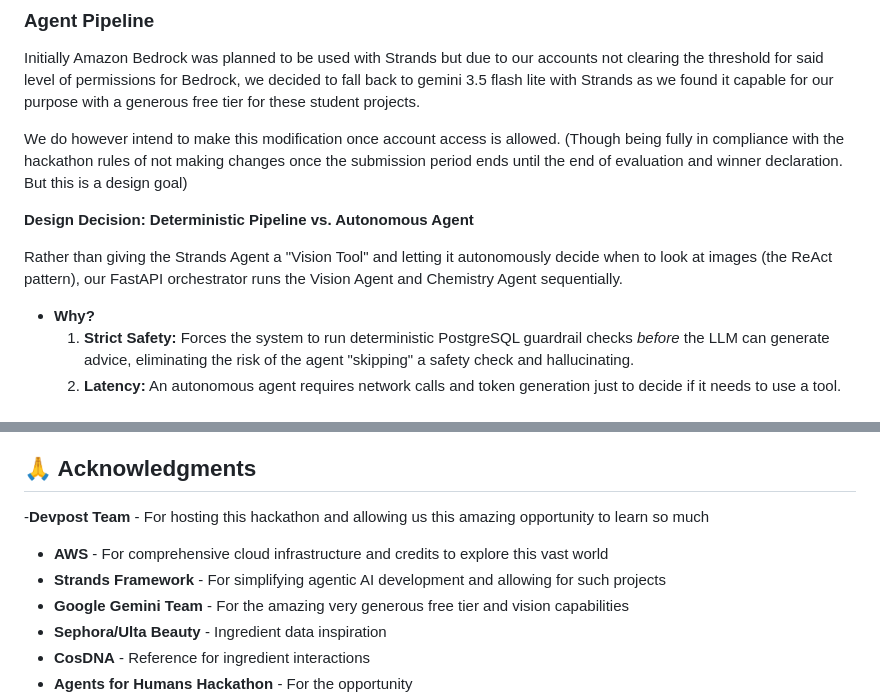
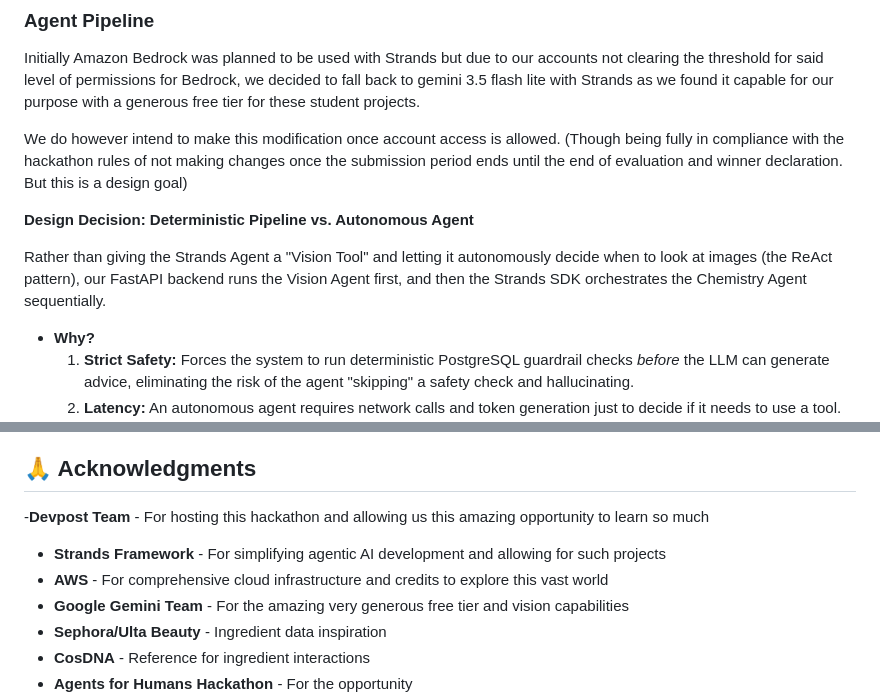
Before and after one commit to rajtilakg/AgentsforHumans, a Markdown page: README.md, 2 parts joined by grey strips. GitHub-like rendering.

```diff
--- a/README.md
+++ b/README.md
@@ -455,7 +455,10 @@ We do however intend to make this modification once account access is allowed.
 
 **Design Decision: Deterministic Pipeline vs. Autonomous Agent**
 
-Rather than giving the Strands Agent a "Vision Tool" and letting it autonomously decide when to look at images (the ReAct pattern), our FastAPI orchestrator runs the Vision Agent and Chemistry Agent sequentially.
+Rather than giving the Strands Agent a "Vision Tool" and letting it autonomously decide when to look at
+images (the ReAct pattern), our FastAPI backend runs the Vision Agent first, and then the Strands SDK
+orchestrates the Chemistry Agent sequentially.
+
 * **Why?**
   1. **Strict Safety:** Forces the system to run deterministic PostgreSQL guardrail checks *before* the LLM can generate advice, eliminating the risk of the agent "skipping" a safety check and hallucinating.
   2. **Latency:** An autonomous agent requires network calls and token generation just to decide if it needs to use a tool. By offloading this routing logic to a native Python if/else statement, we evaluate our image cache in microseconds. As a result, routine images are only processed when the shelf changes while every subsequent message bypasses the vision agent entirely and routes straight to the chemistry engine in under 3 seconds.
@@ -2187,8 +2190,8 @@ SOFTWARE.
 ## 🙏 Acknowledgments
 
 -**Devpost Team** - For hosting this hackathon and allowing us this amazing opportunity to learn so much
+- **Strands Framework** - For simplifying agentic AI development and allowing for such projects
 - **AWS** - For comprehensive cloud infrastructure and credits to explore this vast world
-- **Strands Framework** - For simplifying agentic AI development and allowing for such projects
 - **Google Gemini Team** - For the amazing very generous free tier and vision capabilities
 - **Sephora/Ulta Beauty** - Ingredient data inspiration
 - **CosDNA** - Reference for ingredient interactions
```
